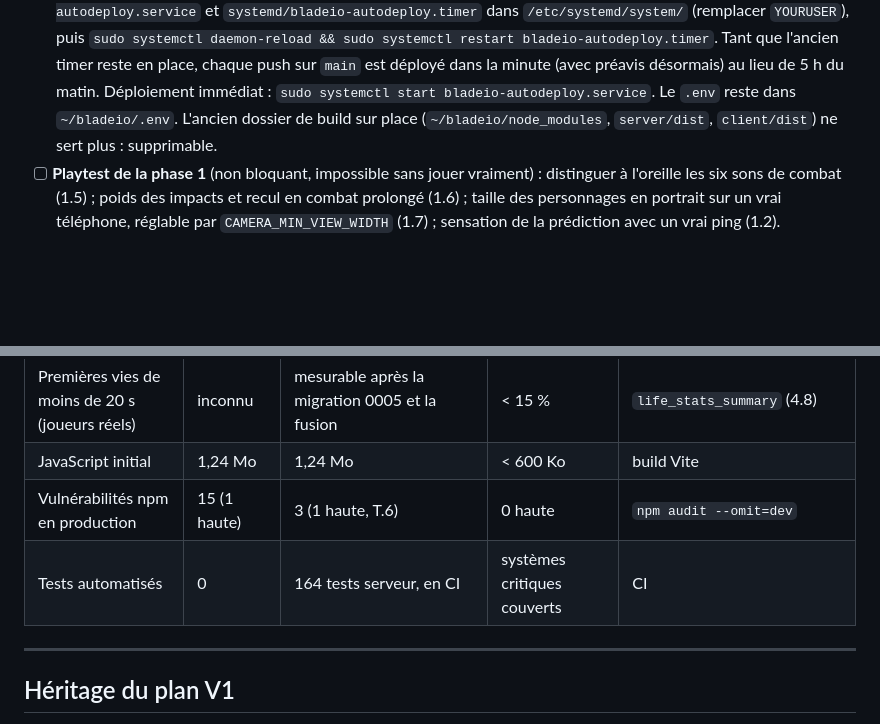
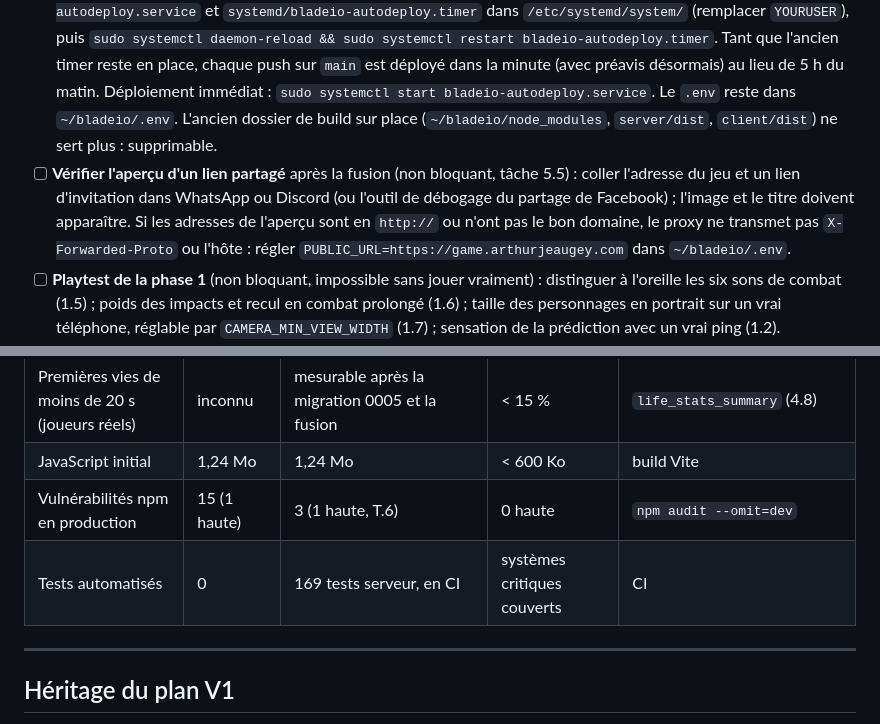
Before and after one commit to A-Jeaugey/blades-io, a Markdown page: PLAN.md, 2 parts joined by grey strips. GitHub-like rendering; blank space fills up the shorter version.

```diff
--- a/PLAN.md
+++ b/PLAN.md
@@ -15,6 +15,7 @@ Il découle de l'audit du 2026-09-24 : [`docs/AUDIT-2026-09.md`](docs/AUDIT-2026
 - [ ] **Appliquer les migrations `supabase/migrations/0005_life_stats.sql`, `0006_life_stats_snowball.sql`, `0007_player_stats.sql`, `0008_challenges.sql` puis `0009_seasons.sql`** dans l'éditeur SQL Supabase avant la fusion (tâches 4.8, 4.2, 5.1, 5.3 et 5.4). Sans 0005 et 0006, le jeu marche mais la télémétrie ne s'écrit pas (un avertissement par minute dans les logs du serveur) ; avec 0005 seule, chaque ligne est refusée (colonnes de 0006 inconnues). Sans 0007, le panneau PROFIL d'un joueur connecté affiche « Serveur injoignable » et ses statistiques locales ; sans 0008, les défis restent à zéro (un avertissement par minute dans les logs) ; sans 0009, les onglets JOUR, SEMAINE et SAISON du classement affichent « classement indisponible » et aucune saison n'est close ni récompensée (TOUT marche). Ensuite : `select * from life_stats_summary;`, et après la première fin de saison (lundi 9 novembre 2026, 0 h), `select * from seasons_closed;`.
 - [ ] **Fusionner `claude/great-shannon-itw2b2` dans `main`** une fois les deux points ci-dessus faits. La fusion déclenche le déploiement : l'ancien timer (toutes les 30 s) lance une dernière fois l'ancien script, puis le nouveau `auto-deploy.sh` migre tout seul vers les releases (`~/bladeio-releases`, lien `~/bladeio-current`). Ces deux redémarrages-là coupent les parties sans préavis, les suivants sont annoncés. Vérifier ensuite `~/bladeio-releases/deploy.log` et `pm2 ls`.
 - [ ] **Installer le nouveau timer de déploiement** juste après la fusion (tâche T.3) : copier `systemd/bladeio-autodeploy.service` et `systemd/bladeio-autodeploy.timer` dans `/etc/systemd/system/` (remplacer `YOURUSER`), puis `sudo systemctl daemon-reload && sudo systemctl restart bladeio-autodeploy.timer`. Tant que l'ancien timer reste en place, chaque push sur `main` est déployé dans la minute (avec préavis désormais) au lieu de 5 h du matin. Déploiement immédiat : `sudo systemctl start bladeio-autodeploy.service`. Le `.env` reste dans `~/bladeio/.env`. L'ancien dossier de build sur place (`~/bladeio/node_modules`, `server/dist`, `client/dist`) ne sert plus : supprimable.
+- [ ] **Vérifier l'aperçu d'un lien partagé** après la fusion (non bloquant, tâche 5.5) : coller l'adresse du jeu et un lien d'invitation dans WhatsApp ou Discord (ou l'outil de débogage du partage de Facebook) ; l'image et le titre doivent apparaître. Si les adresses de l'aperçu sont en `http://` ou n'ont pas le bon domaine, le proxy ne transmet pas `X-Forwarded-Proto` ou l'hôte : régler `PUBLIC_URL=https://game.arthurjeaugey.com` dans `~/bladeio/.env`.
 - [ ] **Playtest de la phase 1** (non bloquant, impossible sans jouer vraiment) : distinguer à l'oreille les six sons de combat (1.5) ; poids des impacts et recul en combat prolongé (1.6) ; taille des personnages en portrait sur un vrai téléphone, réglable par `CAMERA_MIN_VIEW_WIDTH` (1.7) ; sensation de la prédiction avec un vrai ping (1.2).
 - [ ] **Playtest de la semaine 6** (non bloquant) : sur de vrais téléphones, l'encoche et la barre d'accueil d'un iPhone (le HUD doit s'en écarter), le ressenti des vibrations sur Android, le classement replié par défaut, le jeu en paysage (3.6) ; un déploiement en pleine partie après la fusion (`sudo systemctl start bladeio-autodeploy.service`) : bandeau de 60 s, fermeture, retour au menu une fois la nouvelle version prête (T.3).
 - [ ] **Playtest de la semaine 5** (non bloquant) : un vrai débutant comprend-il la carte des contrôles et les indications (3.1) ; la première minute est-elle encore trop dure ou devenue trop facile (3.2 : grâce de 10 s puis rampe de 40 s, réglables par `SPAWN_GRACE_MS`, `SPAWN_GRACE_RAMP_MS` et `SPAWN_GRACE_CHASE_RADIUS`) ; lisibilité du HUD sur un vrai téléphone (3.4) ; la caméra sur le tueur gêne-t-elle ceux qui veulent respawner vite (3.5, `KILLCAM_MS` dans `client/src/main.ts`).
@@ -485,7 +487,7 @@ Objectif : de la variété et des parties courtes avec un vrai dénouement. Repr
 | Premières vies de moins de 20 s (joueurs réels) | inconnu | mesurable après la migration 0005 et la fusion | < 15 % | `life_stats_summary` (4.8) |
 | JavaScript initial | 1,24 Mo | 1,24 Mo | < 600 Ko | build Vite |
 | Vulnérabilités npm en production | 15 (1 haute) | 3 (1 haute, T.6) | 0 haute | `npm audit --omit=dev` |
-| Tests automatisés | 0 | 164 tests serveur, en CI | systèmes critiques couverts | CI |
+| Tests automatisés | 0 | 169 tests serveur, en CI | systèmes critiques couverts | CI |
 
 ---
 
```
Also changed, not shown: other parts of PLAN.md (+2 -1 lines).
